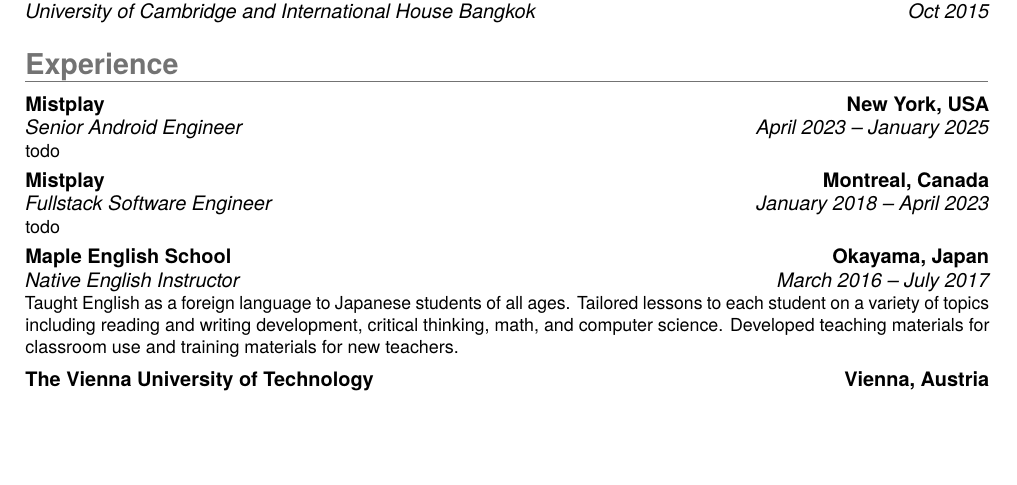
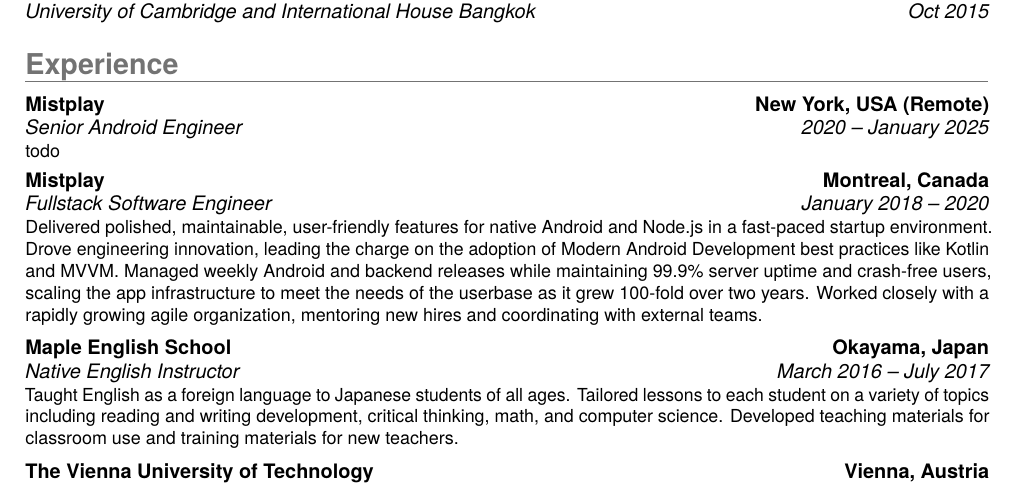
Before and after one commit to dylanpaddock/resume, a LaTeX CV (resume.tex): part of the page, cut so that both start at the same text, the shorter picture padded with empty space. Compiled offline with pdfLaTeX.

Commit message:
Add Mistplay Startup description

```diff
--- a/resume.tex
+++ b/resume.tex
@@ -99,27 +99,27 @@
 
 \section{Experience}
 
-%\cventry{start time -- end time}{job title}{{employer}}{city}{}{responsibilities}\vs
+% Usage: \cventry{start time -- end time}{job title}{{employer}}{city}{}{responsibilities}\vs
 
-%mistplay 2
+% Mistplay Growth Stage
 \cventry
-{April 2023 -- January 2025}
+{2020 -- January 2025}
 {Senior Android Engineer}
 {{Mistplay}}
-{New York, USA}
+{New York, USA (Remote)}
 {}{
-todo
+	todo
 }\vs
 
-%mistplay
+% Mistplay Startup
 \cventry
-{January 2018 -- April 2023}
+{January 2018 -- 2020}
 {Fullstack Software Engineer}
 {{Mistplay}}
 {Montreal, Canada}
 {}
 {
-todo
+	Delivered polished, maintainable, user-friendly features for native Android and Node.js in a fast-paced startup environment. Drove engineering innovation, leading the charge on the adoption of Modern Android Development best practices like Kotlin and MVVM. Managed weekly Android and backend releases while maintaining 99.9\% server uptime and crash-free users, scaling the app infrastructure to meet the needs of the userbase as it grew 100-fold over two years. Worked closely with a rapidly growing agile organization, mentoring new hires and coordinating with external teams.
 }\vs
 
 %maple
```
